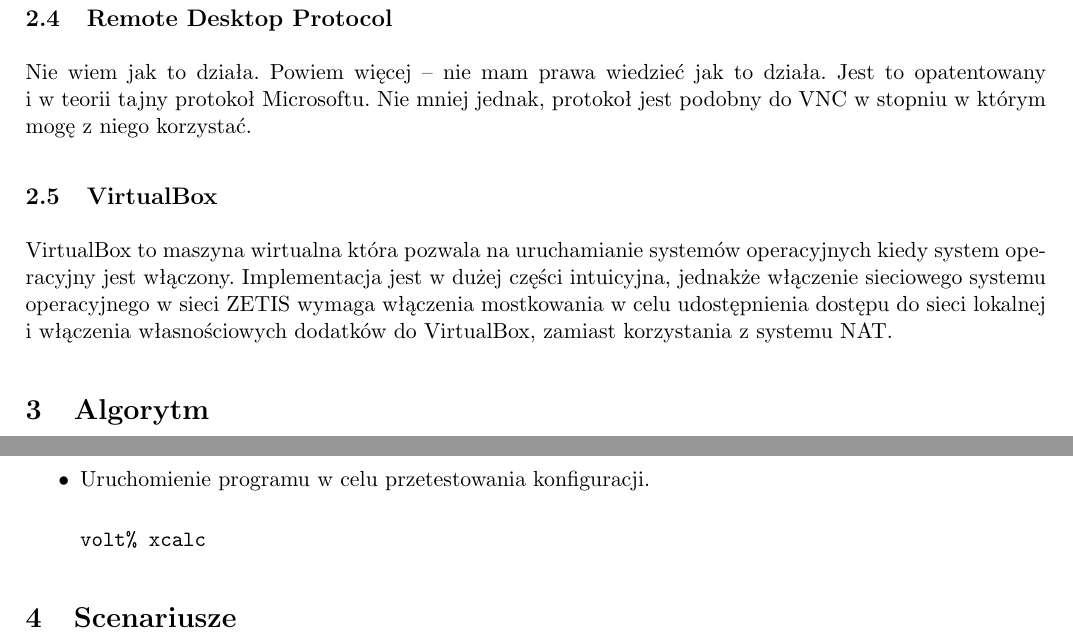
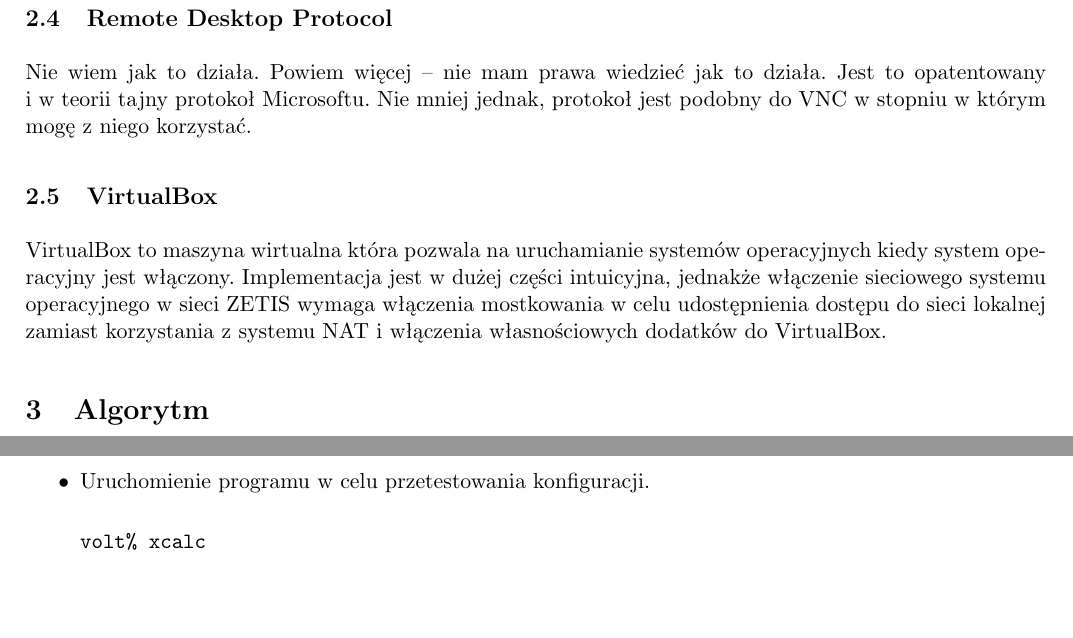
Before and after one commit to KamilaBorowska/sprawozdanie-sieci, a LaTeX document (sprawozdanie1.tex): two parts of pages 2 and 3 of 3, joined at a grey line, cut so that both start at the same text, the shorter picture padded with empty space. Compiled offline with pdfLaTeX.

Commit message:
fixed virtualbox

```diff
--- a/sprawozdanie1.tex
+++ b/sprawozdanie1.tex
@@ -100,8 +100,8 @@ VirtualBox to maszyna wirtualna która pozwala na uruchamianie systemów
 operacyjnych kiedy system operacyjny jest włączony. Implementacja jest
 w~dużej części intuicyjna, jednakże włączenie sieciowego systemu operacyjnego
 w~sieci ZETIS wymaga włączenia mostkowania w~celu udostępnienia dostępu
-do sieci lokalnej i~włączenia własnościowych dodatków do VirtualBox,
-zamiast korzystania z~systemu NAT.
+do sieci lokalnej zamiast korzystania z~systemu NAT i~włączenia
+własnościowych dodatków do VirtualBox.
 
 \section{Algorytm}
 
@@ -206,9 +206,6 @@ volt% xauth add :0 . b138356d5c3af2dc894fcb11dd0c5ca
 volt% xcalc
 \end{verbatim}
 
-
 \end{itemize}
 
-\section{Scenariusze}
-
 \end{document}
```
